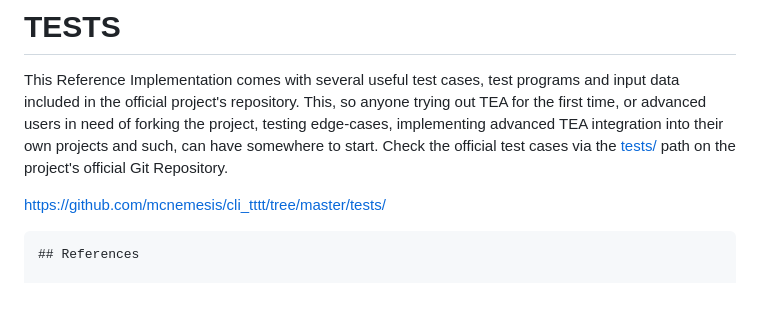
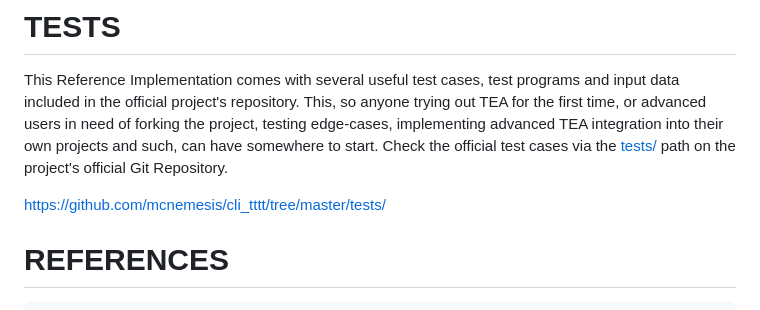
Before and after one commit to mcnemesis/cli_tttt, a Markdown page: README.md, the part around the change. GitHub-like rendering.

````diff
--- a/README.md
+++ b/README.md
@@ -436,8 +436,8 @@ This Reference Implementation comes with several useful test cases, test program
 
 https://github.com/mcnemesis/cli_tttt/tree/master/tests/
 
+# REFERENCES
+
 ```markdown
-## References
-
 1. Lutalo, J. (2025). Concerning a transformative power in certain symbols, letters and words. Preprints. https://doi.org/10.20944/preprints202502.1849.v1
 2. Joseph, W. Lutalo. (2025). Concerning Debugging in TEA and the TEA Software Operating Environment. Academia. Retrieved from https://www.academia.edu/127733090/Concerning_Debugging_in_TEA_and_the_TEA_Software_Operating_Environ
````
